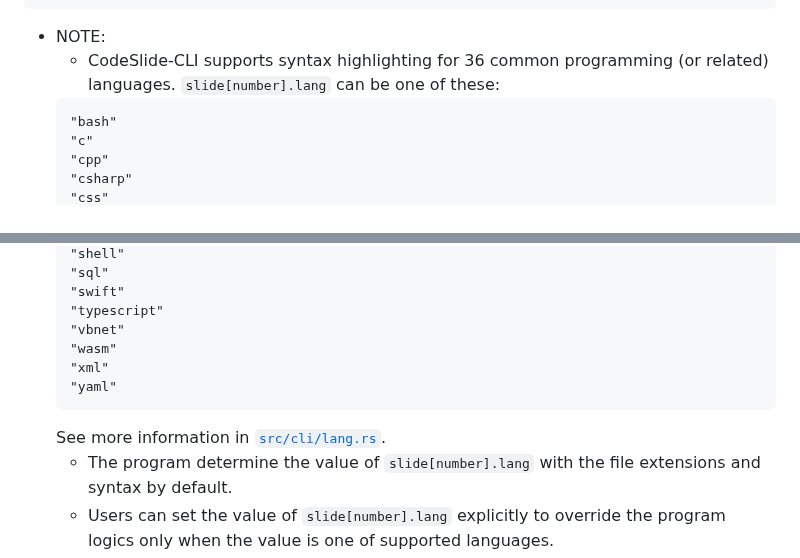
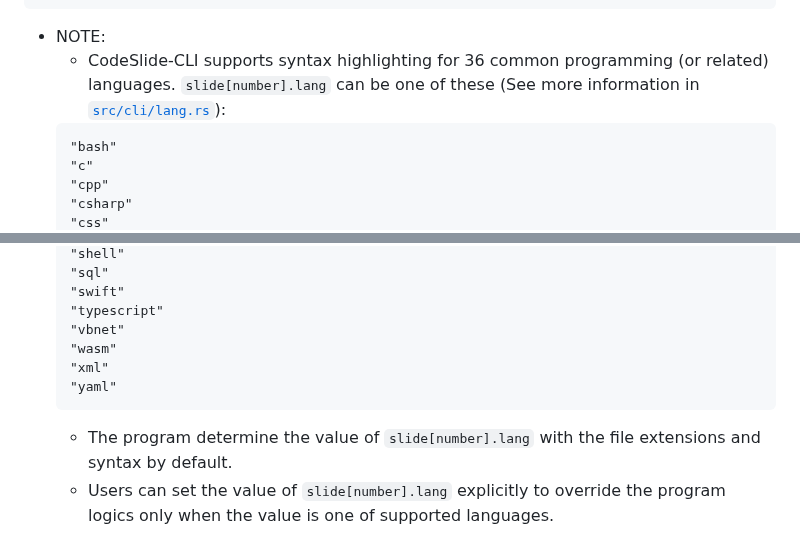
Before and after one commit to AsherJingkongChen/codeslide, a Markdown page: doc/MANUAL.md, 2 parts joined by grey strips. Rendered like a GitHub page.

Commit message:
[DOC, TRIVIAL]

````diff
--- a/doc/MANUAL.md
+++ b/doc/MANUAL.md
@@ -100,7 +100,7 @@ style: "https://cdnjs.cloudflare.com/ajax/libs/highlight.js/11.7.0/styles/github
 }
 ```
 - NOTE:
-  - CodeSlide-CLI supports syntax highlighting for 36 common programming (or related) languages. `slide[number].lang` can be one of these:
+  - CodeSlide-CLI supports syntax highlighting for 36 common programming (or related) languages. `slide[number].lang` can be one of these (See more information in [`src/cli/lang.rs`](https://github.com/AsherJingkongChen/codeslide-cli/tree/main/src/cli/lang.rs)):
   ```
   "bash"
   "c"
@@ -137,7 +137,6 @@ style: "https://cdnjs.cloudflare.com/ajax/libs/highlight.js/11.7.0/styles/github
   "xml"
   "yaml"
   ```
-  See more information in [`src/cli/lang.rs`](https://github.com/AsherJingkongChen/codeslide-cli/tree/main/src/cli/lang.rs).
   - The program determine the value of `slide[number].lang` with the file extensions and syntax by default.
   - Users can set the value of `slide[number].lang` explicitly to override the program logics only when the value is one of supported languages.
   - To **disable** syntax highlighting, it is mandatory to set the value of `slide[number].lang` to `"plaintext"` explicitly.
````
